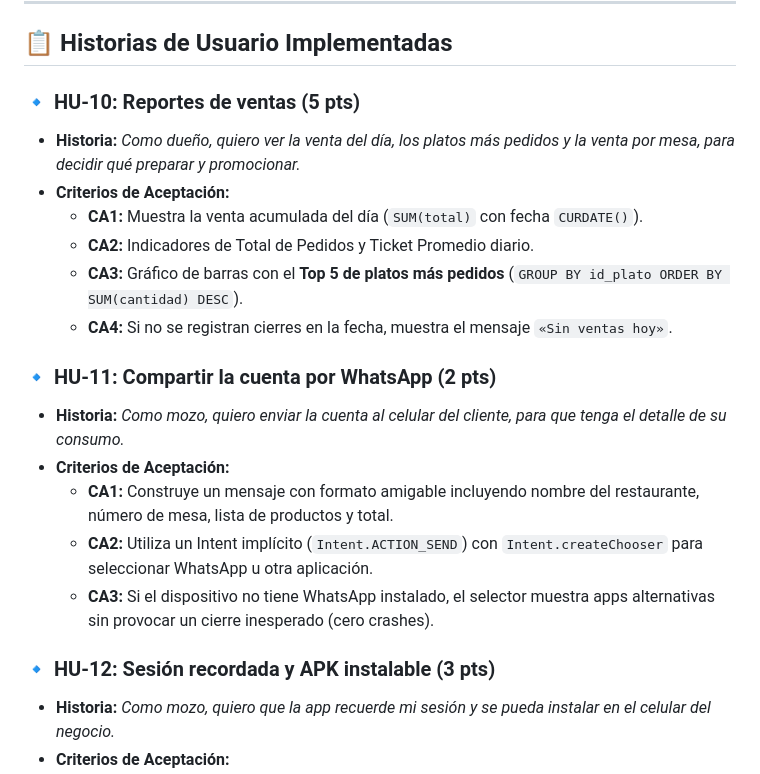
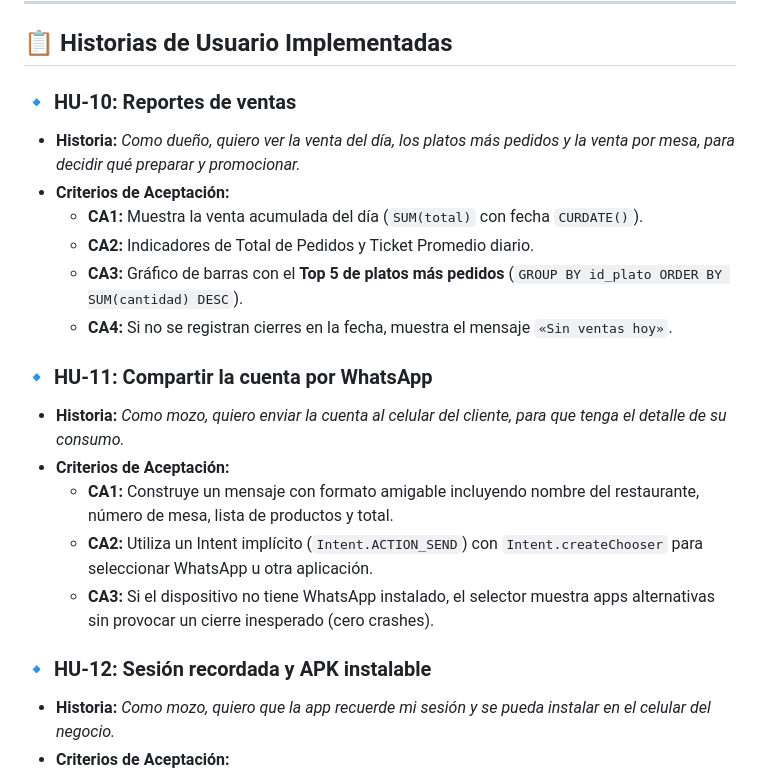
Before and after one commit to Mxglzr/SABORAPP, a Markdown page: README.md, the part around the change. Rendered like a GitHub page.

Commit message:
Fix formatting for user stories in README

```diff
--- a/README.md
+++ b/README.md
@@ -17,7 +17,7 @@
 
 ## 📋 Historias de Usuario Implementadas
 
-### 🔹 HU-10: Reportes de ventas (5 pts)
+### 🔹 HU-10: Reportes de ventas
 * **Historia:** *Como dueño, quiero ver la venta del día, los platos más pedidos y la venta por mesa, para decidir qué preparar y promocionar.*
 * **Criterios de Aceptación:**
   * **CA1:** Muestra la venta acumulada del día (`SUM(total)` con fecha `CURDATE()`).
@@ -25,14 +25,14 @@
   * **CA3:** Gráfico de barras con el **Top 5 de platos más pedidos** (`GROUP BY id_plato ORDER BY SUM(cantidad) DESC`).
   * **CA4:** Si no se registran cierres en la fecha, muestra el mensaje `«Sin ventas hoy»`.
 
-### 🔹 HU-11: Compartir la cuenta por WhatsApp (2 pts)
+### 🔹 HU-11: Compartir la cuenta por WhatsApp
 * **Historia:** *Como mozo, quiero enviar la cuenta al celular del cliente, para que tenga el detalle de su consumo.*
 * **Criterios de Aceptación:**
   * **CA1:** Construye un mensaje con formato amigable incluyendo nombre del restaurante, número de mesa, lista de productos y total.
   * **CA2:** Utiliza un Intent implícito (`Intent.ACTION_SEND`) con `Intent.createChooser` para seleccionar WhatsApp u otra aplicación.
   * **CA3:** Si el dispositivo no tiene WhatsApp instalado, el selector muestra apps alternativas sin provocar un cierre inesperado (cero crashes).
 
-### 🔹 HU-12: Sesión recordada y APK instalable (3 pts)
+### 🔹 HU-12: Sesión recordada y APK instalable
 * **Historia:** *Como mozo, quiero que la app recuerde mi sesión y se pueda instalar en el celular del negocio.*
 * **Criterios de Aceptación:**
   * **CA1:** Persistencia de sesión mediante `SharedPreferences`. Al abrir la app, entra directamente al menú principal saltándose el login.
```
